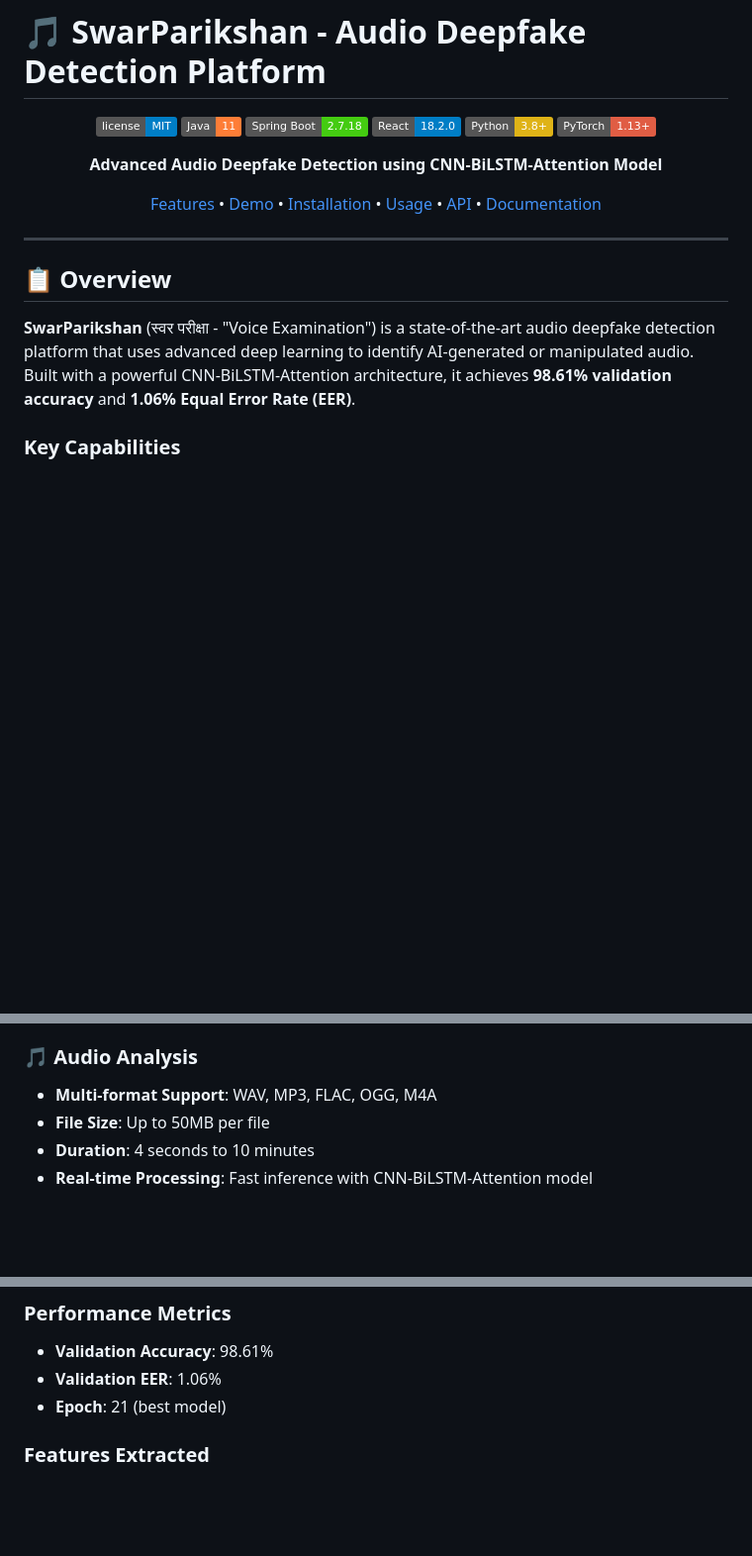
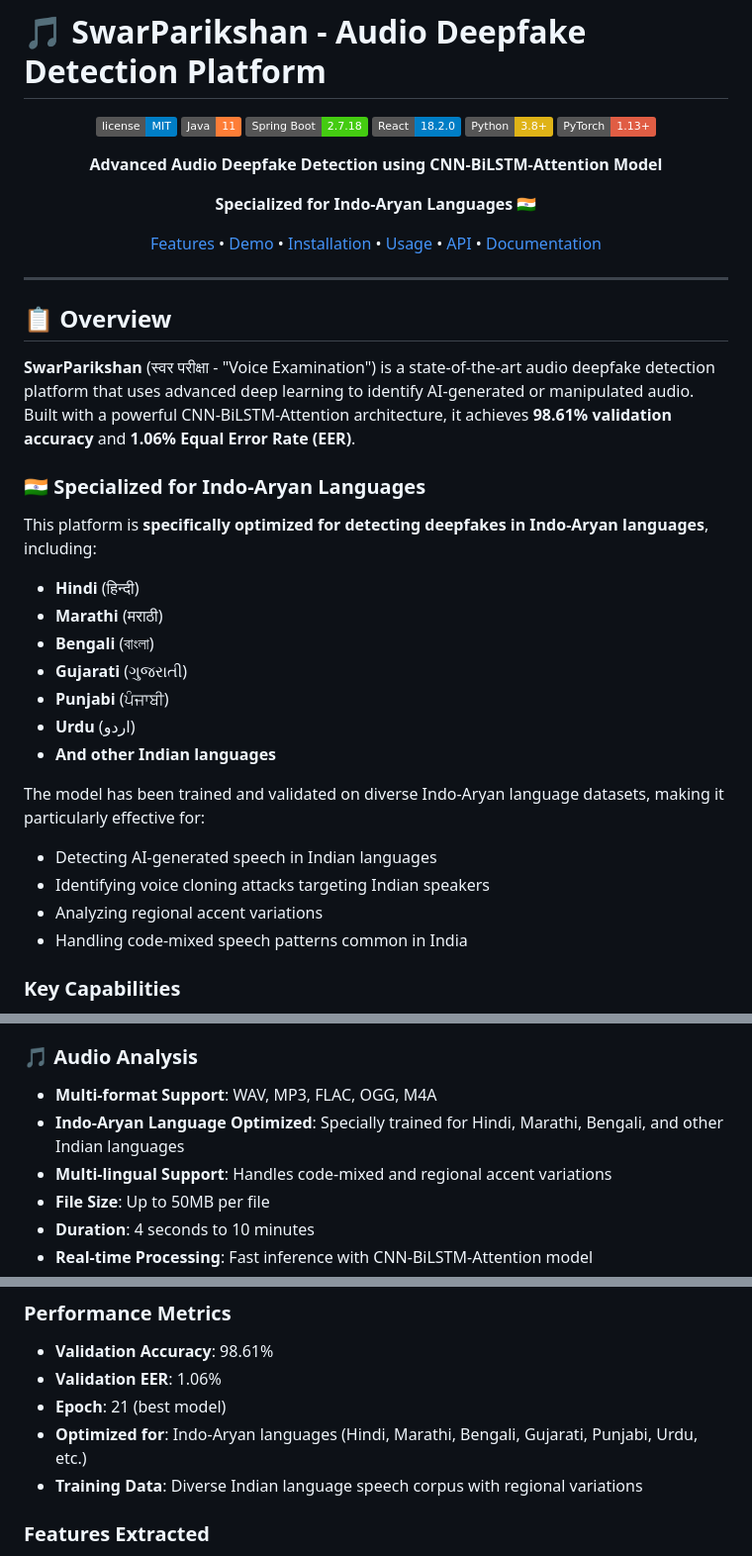
Before and after one commit to tanuj-cmd-15/multimedia-ai-detection-, a Markdown page: README.md, 3 parts joined by grey strips. Shown at 99% size. GitHub-like rendering; badges without logos; blank space fills up the shorter version.

```diff
--- a/README.md
+++ b/README.md
@@ -11,6 +11,8 @@
 
 **Advanced Audio Deepfake Detection using CNN-BiLSTM-Attention Model**
 
+**Specialized for Indo-Aryan Languages** 🇮🇳
+
 [Features](#features) • [Demo](#demo) • [Installation](#installation) • [Usage](#usage) • [API](#api) • [Documentation](#documentation)
 
 </div>
@@ -20,6 +22,24 @@
 ## 📋 Overview
 
 **SwarParikshan** (स्वर परीक्षा - "Voice Examination") is a state-of-the-art audio deepfake detection platform that uses advanced deep learning to identify AI-generated or manipulated audio. Built with a powerful CNN-BiLSTM-Attention architecture, it achieves **98.61% validation accuracy** and **1.06% Equal Error Rate (EER)**.
+
+### 🇮🇳 Specialized for Indo-Aryan Languages
+
+This platform is **specifically optimized for detecting deepfakes in Indo-Aryan languages**, including:
+
+- **Hindi** (हिन्दी)
+- **Marathi** (मराठी)
+- **Bengali** (বাংলা)
+- **Gujarati** (ગુજરાતી)
+- **Punjabi** (ਪੰਜਾਬੀ)
+- **Urdu** (اردو)
+- **And other Indian languages**
+
+The model has been trained and validated on diverse Indo-Aryan language datasets, making it particularly effective for:
+- Detecting AI-generated speech in Indian languages
+- Identifying voice cloning attacks targeting Indian speakers
+- Analyzing regional accent variations
+- Handling code-mixed speech patterns common in India
 
 ### Key Capabilities
 - 🎯 **High Accuracy**: 98.61% validation accuracy
@@ -42,6 +62,8 @@
 
 ### 🎵 Audio Analysis
 - **Multi-format Support**: WAV, MP3, FLAC, OGG, M4A
+- **Indo-Aryan Language Optimized**: Specially trained for Hindi, Marathi, Bengali, and other Indian languages
+- **Multi-lingual Support**: Handles code-mixed and regional accent variations
 - **File Size**: Up to 50MB per file
 - **Duration**: 4 seconds to 10 minutes
 - **Real-time Processing**: Fast inference with CNN-BiLSTM-Attention model
@@ -333,6 +463,8 @@ The model combines three powerful components:
 - **Validation Accuracy**: 98.61%
 - **Validation EER**: 1.06%
 - **Epoch**: 21 (best model)
+- **Optimized for**: Indo-Aryan languages (Hindi, Marathi, Bengali, Gujarati, Punjabi, Urdu, etc.)
+- **Training Data**: Diverse Indian language speech corpus with regional variations
 
 ### Features Extracted
 - **Mel-Spectrogram**: 80 mel-frequency bins
```
Also changed, not shown: other parts of README.md (+113 -1 lines), COMPLETE_IMPLEMENTATION_SUMMARY.md (+2 -0 lines), GITHUB_PUSH_SUCCESS.md (added, +315 -0 lines).
